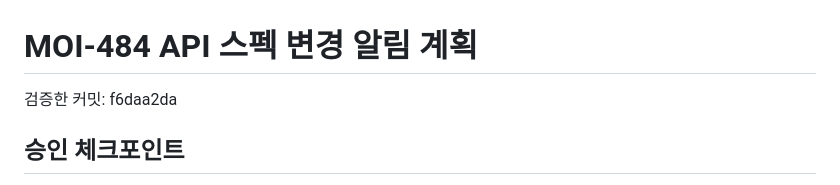
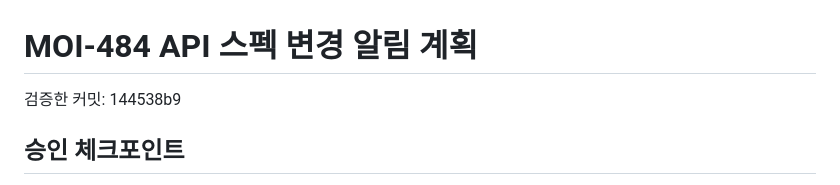
Before and after one commit to 100Thieves-team/moimyeon-backend, a Markdown page: .worklog/MOI-484-api-spec-alert/plan.md, the part around the change. Drawn GitHub-style.

Commit message:
docs(worklog): 검증 커밋 갱신

```diff
--- a/.worklog/MOI-484-api-spec-alert/plan.md
+++ b/.worklog/MOI-484-api-spec-alert/plan.md
@@ -1,6 +1,6 @@
 # MOI-484 API 스펙 변경 알림 계획
 
-검증한 커밋: f6daa2da
+검증한 커밋: 144538b9
 
 ## 승인 체크포인트
 
```
